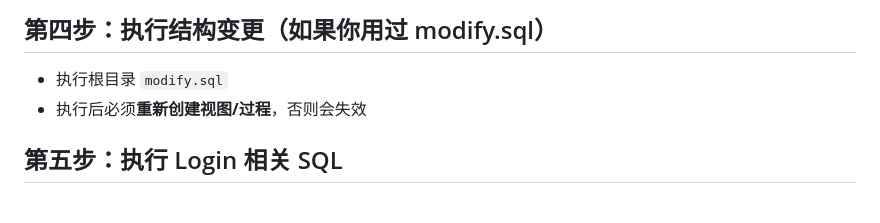
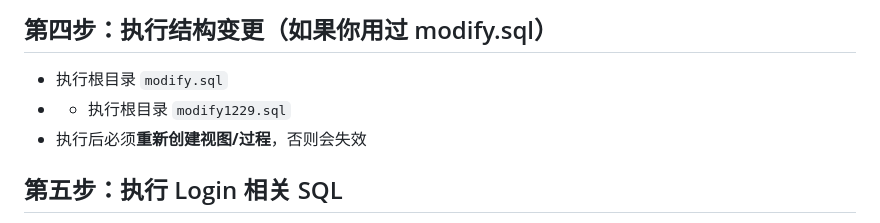
Before and after one commit to Liyiru0123/DiamondPageStore, a Markdown page: 在xampp上的部署步骤.md, the part around the change. GitHub-like rendering.

```diff
--- a/在xampp上的部署步骤.md
+++ b/在xampp上的部署步骤.md
@@ -15,6 +15,7 @@
 
 ## 第四步：执行结构变更（如果你用过 modify.sql）
 - 执行根目录 `modify.sql`
+- - 执行根目录 `modify1229.sql`
 - 执行后必须**重新创建视图/过程**，否则会失效
 
 ## 第五步：执行 Login 相关 SQL
```
